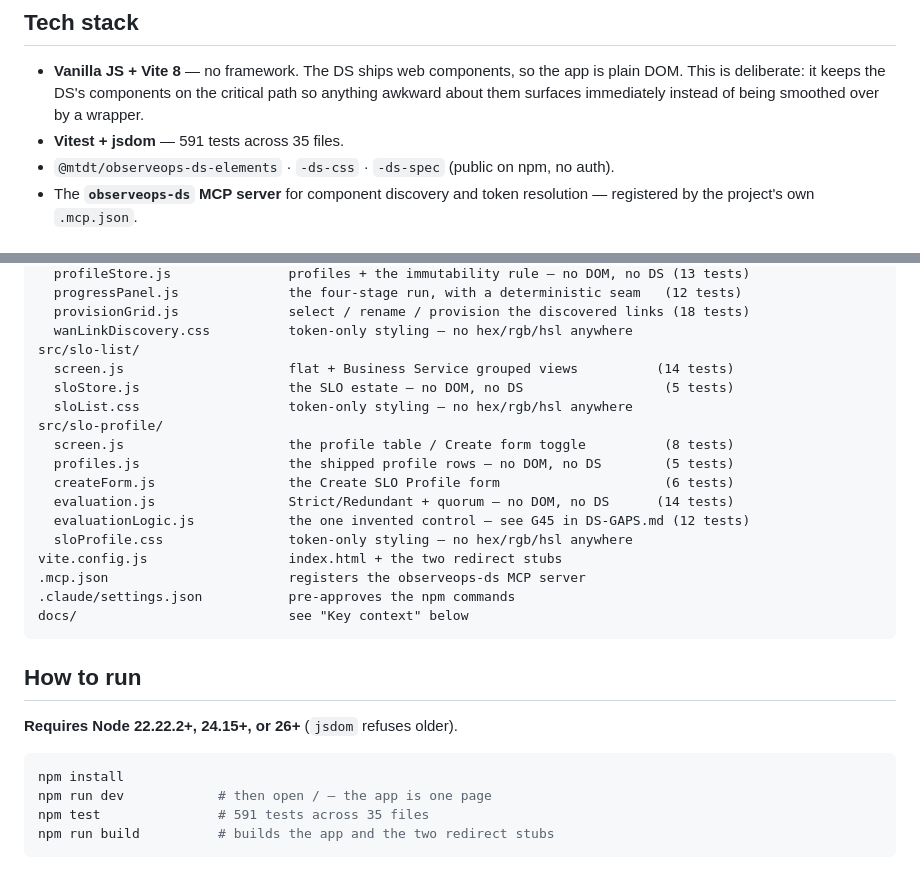
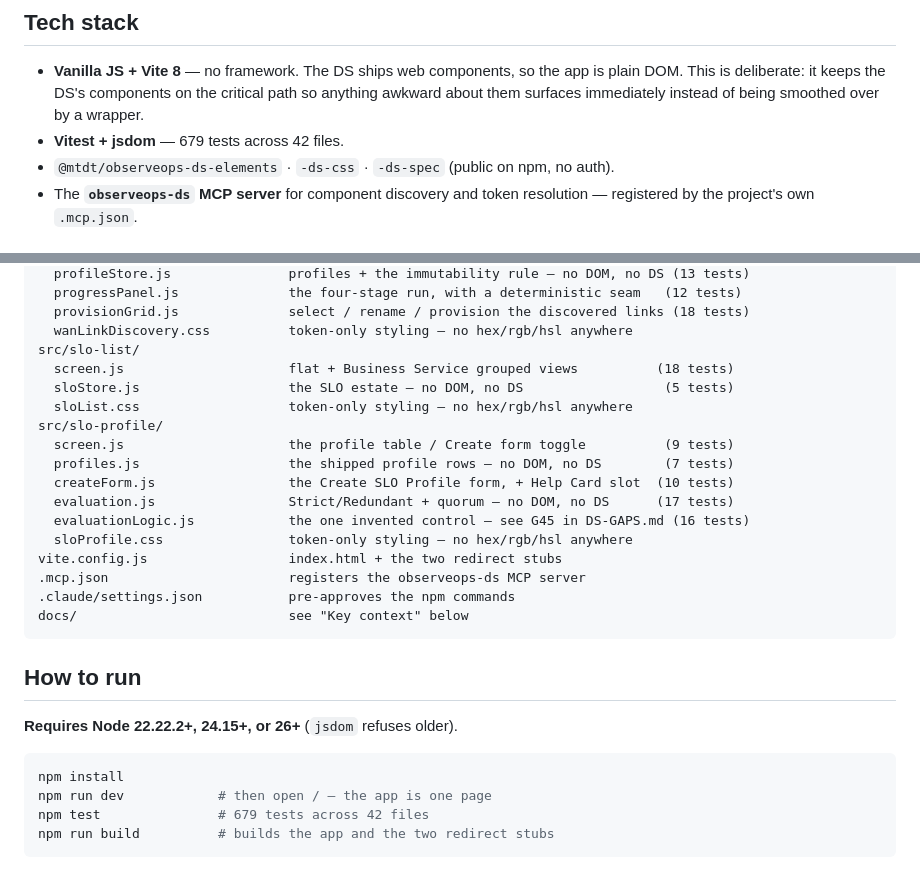
Before and after one commit to shrenik19/ObserveOps_Project, a Markdown page: CLAUDE.md, 2 parts joined by grey strips. Rendered like a GitHub page.

````diff
--- a/CLAUDE.md
+++ b/CLAUDE.md
@@ -32,7 +32,7 @@ Purpose 2 is why `docs/DS-GAPS.md` exists and matters as much as the code.
 - **Vanilla JS + Vite 8** — no framework. The DS ships web components, so the app is plain DOM. This
   is deliberate: it keeps the DS's components on the critical path so anything awkward about them
   surfaces immediately instead of being smoothed over by a wrapper.
-- **Vitest + jsdom** — 591 tests across 35 files.
+- **Vitest + jsdom** — 679 tests across 42 files.
 - `@mtdt/observeops-ds-elements` · `-ds-css` · `-ds-spec` (public on npm, no auth).
 - The **`observeops-ds` MCP server** for component discovery and token resolution — registered by
   the project's own `.mcp.json`.
@@ -80,15 +80,15 @@ src/wan-link-discovery/                                              131 tests
   provisionGrid.js              select / rename / provision the discovered links (18 tests)
   wanLinkDiscovery.css          token-only styling — no hex/rgb/hsl anywhere
 src/slo-list/
-  screen.js                     flat + Business Service grouped views          (14 tests)
+  screen.js                     flat + Business Service grouped views          (18 tests)
   sloStore.js                   the SLO estate — no DOM, no DS                  (5 tests)
   sloList.css                   token-only styling — no hex/rgb/hsl anywhere
 src/slo-profile/
-  screen.js                     the profile table / Create form toggle          (8 tests)
-  profiles.js                   the shipped profile rows — no DOM, no DS        (5 tests)
-  createForm.js                 the Create SLO Profile form                     (6 tests)
-  evaluation.js                 Strict/Redundant + quorum — no DOM, no DS      (14 tests)
-  evaluationLogic.js            the one invented control — see G45 in DS-GAPS.md (12 tests)
+  screen.js                     the profile table / Create form toggle          (9 tests)
+  profiles.js                   the shipped profile rows — no DOM, no DS        (7 tests)
+  createForm.js                 the Create SLO Profile form, + Help Card slot  (10 tests)
+  evaluation.js                 Strict/Redundant + quorum — no DOM, no DS      (17 tests)
+  evaluationLogic.js            the one invented control — see G45 in DS-GAPS.md (16 tests)
   sloProfile.css                token-only styling — no hex/rgb/hsl anywhere
 vite.config.js                  index.html + the two redirect stubs
 .mcp.json                       registers the observeops-ds MCP server
@@ -103,7 +103,7 @@ docs/                           see "Key context" below
 ```bash
 npm install
 npm run dev            # then open / — the app is one page
-npm test               # 591 tests across 35 files
+npm test               # 679 tests across 42 files
 npm run build          # builds the app and the two redirect stubs
 ```
 
````
Also changed, not shown: HANDOFF.md (+98 -100 lines).
